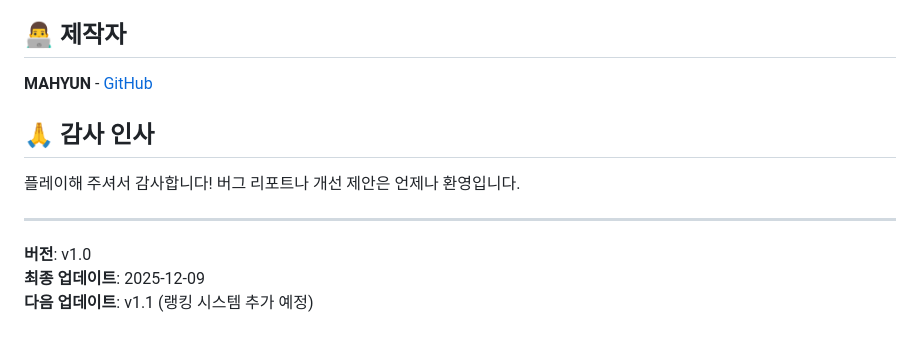
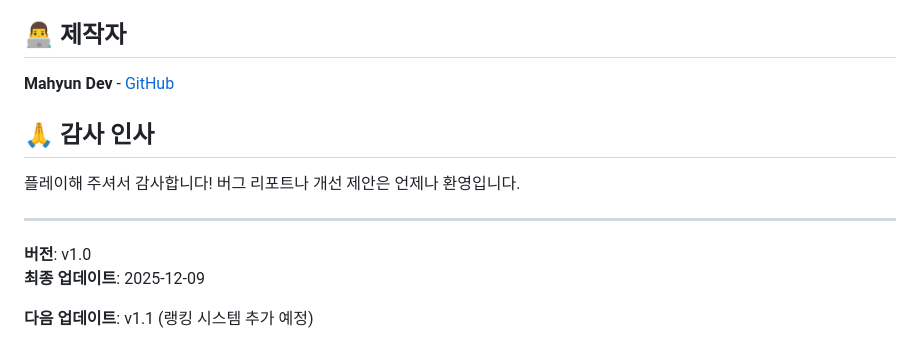
Before and after one commit to mahyun-dev/weapon-game, a Markdown page: README.md, the part around the change. Rendered like a GitHub page.

```diff
--- a/README.md
+++ b/README.md
@@ -173,7 +173,7 @@ JSON 파일 수정으로 쉽게 게임 데이터 관리:
 
 ## 👨‍💻 제작자
 
-**MAHYUN** - [GitHub](https://github.com/mahyun-dev)
+**Mahyun Dev** - [GitHub](https://github.com/mahyun-dev)
 
 ## 🙏 감사 인사
 
@@ -183,4 +183,5 @@ JSON 파일 수정으로 쉽게 게임 데이터 관리:
 
 **버전**: v1.0
 **최종 업데이트**: 2025-12-09
+
 **다음 업데이트**: v1.1 (랭킹 시스템 추가 예정)
```
